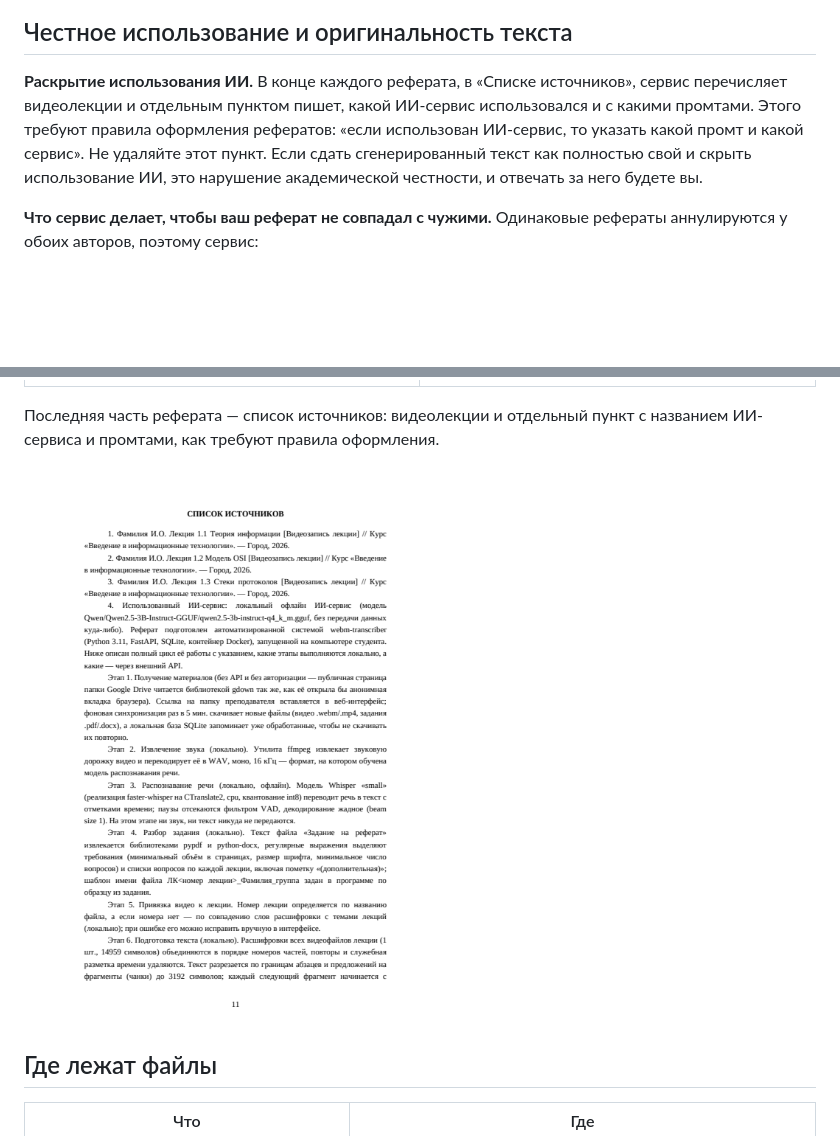
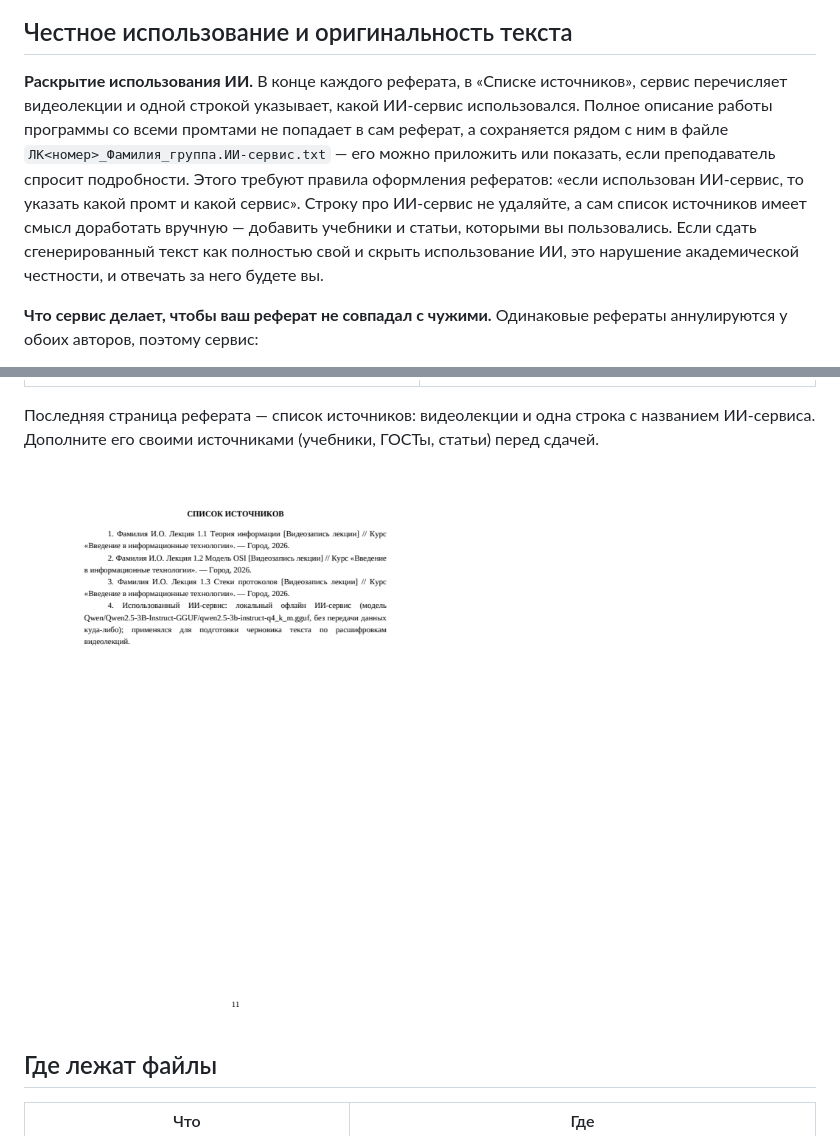
Before and after one commit to pasha923848-ui/lecture-referat-service, a Markdown page: README.md, 2 parts joined by grey strips. GitHub-like rendering; pictures changed too: docs/screenshots/07-sources.png; blank space fills up the shorter version.

```diff
--- a/README.md
+++ b/README.md
@@ -61,10 +61,14 @@ flowchart LR
 ## Честное использование и оригинальность текста
 
 **Раскрытие использования ИИ.** В конце каждого реферата, в «Списке источников», сервис
-перечисляет видеолекции и отдельным пунктом пишет, какой ИИ-сервис использовался и с какими
-промтами. Этого требуют правила оформления рефератов: «если использован ИИ-сервис, то указать какой
-промт и какой сервис». Не удаляйте этот пункт. Если сдать сгенерированный текст как полностью свой
-и скрыть использование ИИ, это нарушение академической честности, и отвечать за него будете вы.
+перечисляет видеолекции и одной строкой указывает, какой ИИ-сервис использовался. Полное описание
+работы программы со всеми промтами не попадает в сам реферат, а сохраняется рядом с ним в файле
+`ЛК<номер>_Фамилия_группа.ИИ-сервис.txt` — его можно приложить или показать, если преподаватель
+спросит подробности. Этого требуют правила оформления рефератов: «если использован ИИ-сервис, то
+указать какой промт и какой сервис». Строку про ИИ-сервис не удаляйте, а сам список источников
+имеет смысл доработать вручную — добавить учебники и статьи, которыми вы пользовались. Если сдать
+сгенерированный текст как полностью свой и скрыть использование ИИ, это нарушение академической
+честности, и отвечать за него будете вы.
 
 **Что сервис делает, чтобы ваш реферат не совпадал с чужими.** Одинаковые рефераты аннулируются у
 обоих авторов, поэтому сервис:
@@ -347,8 +351,8 @@ GigaChat — нейросеть Сбера. Для учебных задач ф
 |---|---|
 | ![Титульный лист](docs/screenshots/05-title-page.png) | ![Содержание](docs/screenshots/06-contents.png) |
 
-Последняя часть реферата — список источников: видеолекции и отдельный пункт с названием
-ИИ-сервиса и промтами, как требуют правила оформления.
+Последняя страница реферата — список источников: видеолекции и одна строка с названием ИИ-сервиса.
+Дополните его своими источниками (учебники, ГОСТы, статьи) перед сдачей.
 
 ![Список источников](docs/screenshots/07-sources.png)
 
```
Also changed, not shown: 2 other files.
